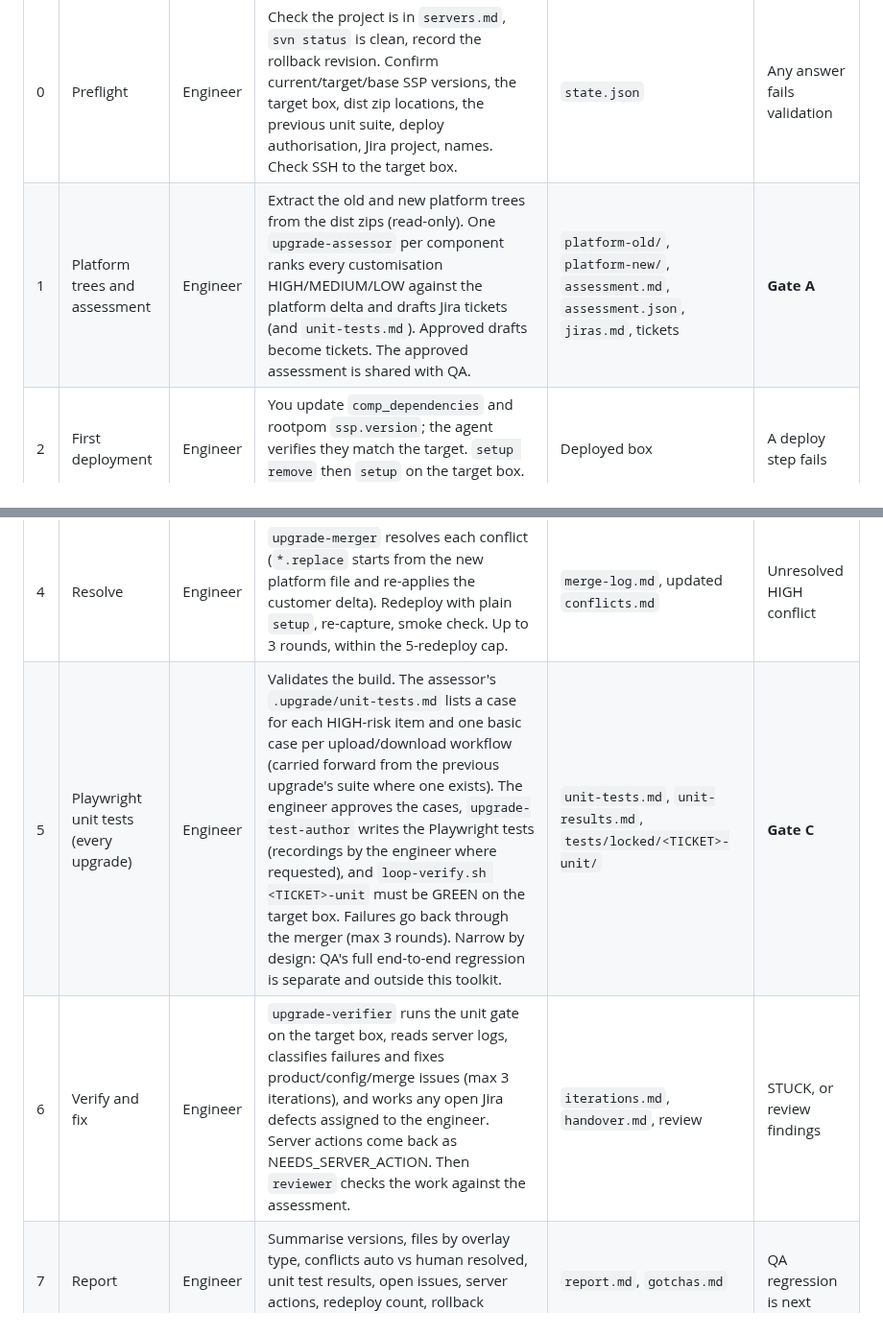
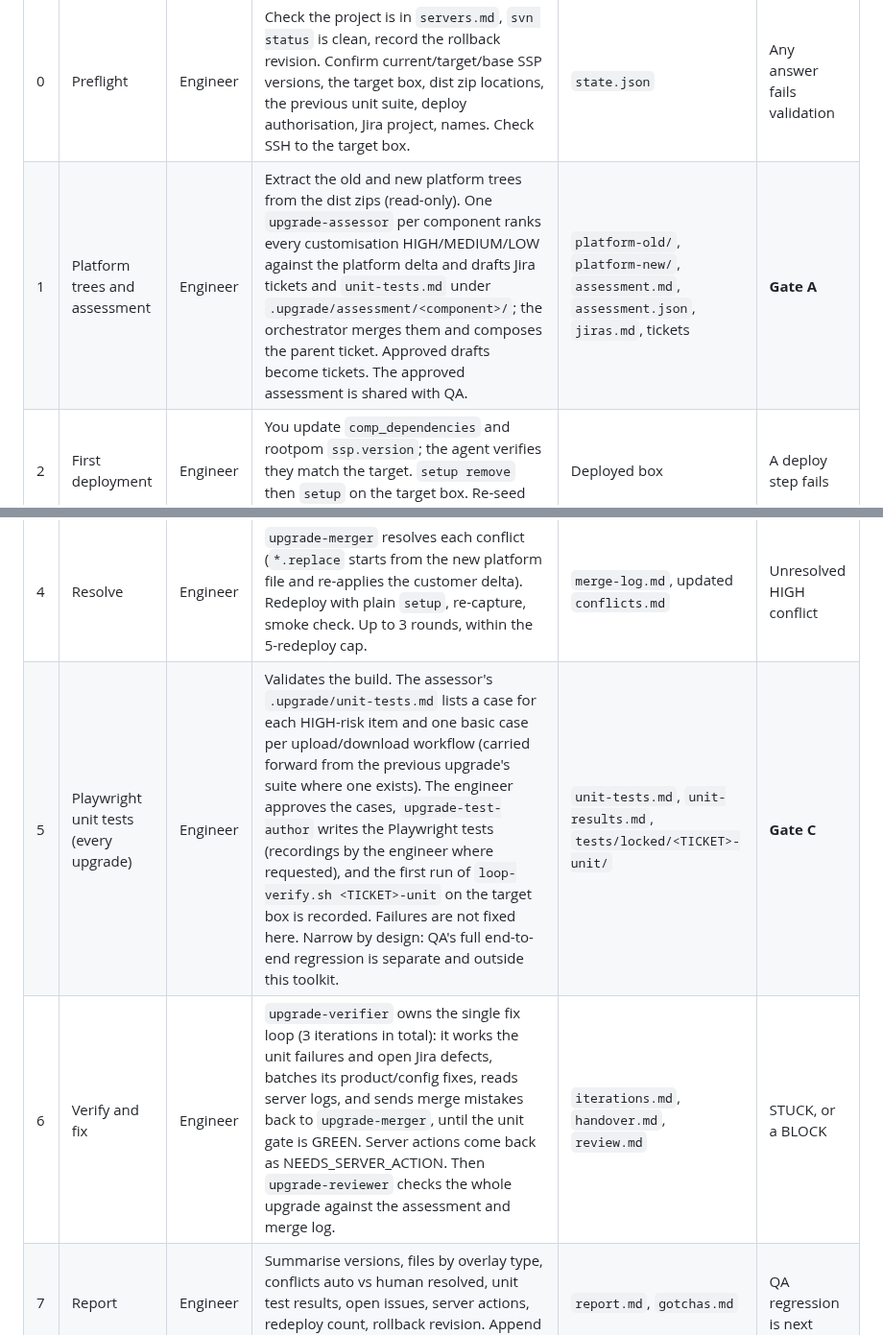
Before and after one commit to matcheler/e2sc-test, a Markdown page: ssp-upgrade-toolkit/README.md, 2 parts joined by grey strips. Shown at 96% size. GitHub-like rendering.

```diff
--- a/ssp-upgrade-toolkit/README.md
+++ b/ssp-upgrade-toolkit/README.md
@@ -23,12 +23,12 @@ Every subagent ends with DONE, NEEDS_DECISION, NEEDS_SERVER_ACTION or STUCK. Ass
 | # | Phase | Owner | What happens | Output | Stop |
 |---|-------|-------|--------------|--------|------|
 | 0 | Preflight | Engineer | Check the project is in `servers.md`, `svn status` is clean, record the rollback revision. Confirm current/target/base SSP versions, the target box, dist zip locations, the previous unit suite, deploy authorisation, Jira project, names. Check SSH to the target box. | `state.json` | Any answer fails validation |
-| 1 | Platform trees and assessment | Engineer | Extract the old and new platform trees from the dist zips (read-only). One `upgrade-assessor` per component ranks every customisation HIGH/MEDIUM/LOW against the platform delta and drafts Jira tickets (and `unit-tests.md`). Approved drafts become tickets. The approved assessment is shared with QA. | `platform-old/`, `platform-new/`, `assessment.md`, `assessment.json`, `jiras.md`, tickets | **Gate A** |
+| 1 | Platform trees and assessment | Engineer | Extract the old and new platform trees from the dist zips (read-only). One `upgrade-assessor` per component ranks every customisation HIGH/MEDIUM/LOW against the platform delta and drafts Jira tickets and `unit-tests.md` under `.upgrade/assessment/<component>/`; the orchestrator merges them and composes the parent ticket. Approved drafts become tickets. The approved assessment is shared with QA. | `platform-old/`, `platform-new/`, `assessment.md`, `assessment.json`, `jiras.md`, tickets | **Gate A** |
 | 2 | First deployment | Engineer | You update `comp_dependencies` and rootpom `ssp.version`; the agent verifies they match the target. `setup remove` then `setup` on the target box. Re-seed data, run the smoke check. | Deployed box | A deploy step fails |
 | 3 | Capture conflicts | Engineer | Run any extra p2c/reload/restart steps. Collect the conflicts the deployment reported, tag each with risk and ticket. Cross-check every HIGH assessment item is listed or marked "no action". | `conflicts.md` | **Gate B** |
 | 4 | Resolve | Engineer | `upgrade-merger` resolves each conflict (`*.replace` starts from the new platform file and re-applies the customer delta). Redeploy with plain `setup`, re-capture, smoke check. Up to 3 rounds, within the 5-redeploy cap. | `merge-log.md`, updated `conflicts.md` | Unresolved HIGH conflict |
-| 5 | Playwright unit tests (every upgrade) | Engineer | Validates the build. The assessor's `.upgrade/unit-tests.md` lists a case for each HIGH-risk item and one basic case per upload/download workflow (carried forward from the previous upgrade's suite where one exists). The engineer approves the cases, `upgrade-test-author` writes the Playwright tests (recordings by the engineer where requested), and `loop-verify.sh <TICKET>-unit` must be GREEN on the target box. Failures go back through the merger (max 3 rounds). Narrow by design: QA's full end-to-end regression is separate and outside this toolkit. | `unit-tests.md`, `unit-results.md`, `tests/locked/<TICKET>-unit/` | **Gate C** |
-| 6 | Verify and fix | Engineer | `upgrade-verifier` runs the unit gate on the target box, reads server logs, classifies failures and fixes product/config/merge issues (max 3 iterations), and works any open Jira defects assigned to the engineer. Server actions come back as NEEDS_SERVER_ACTION. Then `reviewer` checks the work against the assessment. | `iterations.md`, `handover.md`, review | STUCK, or review findings |
+| 5 | Playwright unit tests (every upgrade) | Engineer | Validates the build. The assessor's `.upgrade/unit-tests.md` lists a case for each HIGH-risk item and one basic case per upload/download workflow (carried forward from the previous upgrade's suite where one exists). The engineer approves the cases, `upgrade-test-author` writes the Playwright tests (recordings by the engineer where requested), and the first run of `loop-verify.sh <TICKET>-unit` on the target box is recorded. Failures are not fixed here. Narrow by design: QA's full end-to-end regression is separate and outside this toolkit. | `unit-tests.md`, `unit-results.md`, `tests/locked/<TICKET>-unit/` | **Gate C** |
+| 6 | Verify and fix | Engineer | `upgrade-verifier` owns the single fix loop (3 iterations in total): it works the unit failures and open Jira defects, batches its product/config fixes, reads server logs, and sends merge mistakes back to `upgrade-merger`, until the unit gate is GREEN. Server actions come back as NEEDS_SERVER_ACTION. Then `upgrade-reviewer` checks the whole upgrade against the assessment and merge log. | `iterations.md`, `handover.md`, `review.md` | STUCK, or a BLOCK |
 | 7 | Report | Engineer | Summarise versions, files by overlay type, conflicts auto vs human resolved, unit test results, open issues, server actions, redeploy count, rollback revision. Append new gotchas. | `report.md`, `gotchas.md` | QA regression is next |
 | 8 | QA end-to-end regression | QA | QA runs the full end-to-end regression on the target box outside this toolkit, raises a Jira defect for each failure (assigned to the engineer) and shares the test results. The engineer gives the orchestrator the results location and the open defect keys; defects are fixed in Phase 6 or 4 and QA retests. Gate D passes when results are shared and no open defects remain (or the engineer accepts them in writing). | Results reference and defect list in `report.md` | **Gate D** |
 
```
Also changed, not shown: other parts of ssp-upgrade-toolkit/README.md (+5 -5 lines), ssp-upgrade-toolkit/docs/upgrade-agents.png, 7 other files.
